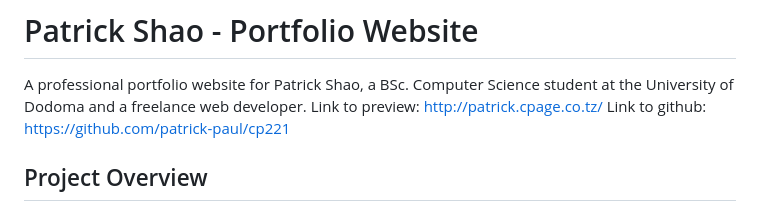
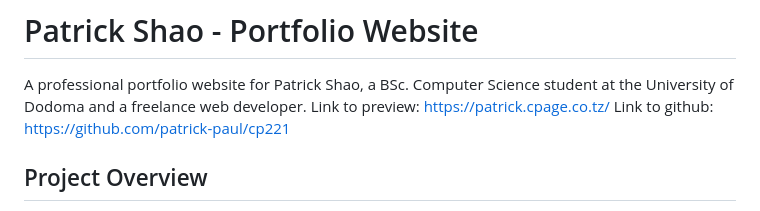
Before and after one commit to patrick-paul/cp221, a Markdown page: README.md, the part around the change. Rendered like a GitHub page.

```diff
--- a/README.md
+++ b/README.md
@@ -1,7 +1,7 @@
 # Patrick Shao - Portfolio Website
 
 A professional portfolio website for Patrick Shao, a BSc. Computer Science student at the University of Dodoma and a freelance web developer.
-Link to preview: http://patrick.cpage.co.tz/
+Link to preview: https://patrick.cpage.co.tz/
 Link to github: https://github.com/patrick-paul/cp221
 
 ## Project Overview
```
